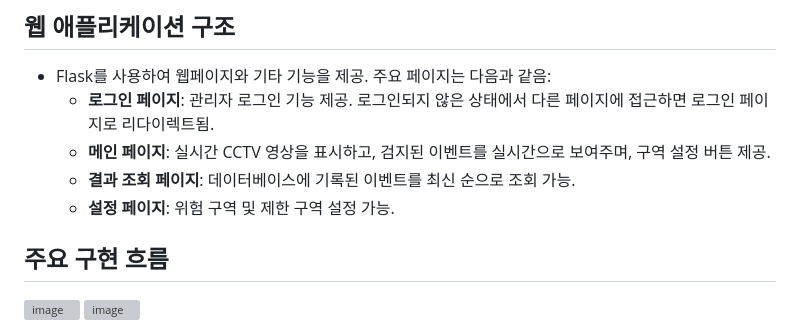
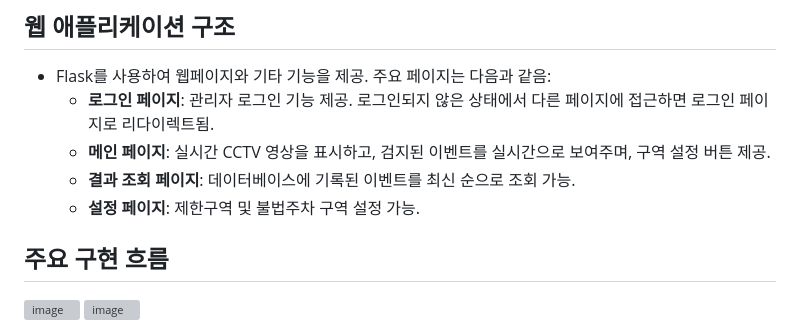
Before and after one commit to junny1117/Events-Detection-from-CCTV-Video, a Markdown page: README.md, the part around the change. Drawn GitHub-style; grey boxes are pictures that could not be loaded.

```diff
--- a/README.md
+++ b/README.md
@@ -35,7 +35,7 @@
   - **로그인 페이지**: 관리자 로그인 기능 제공. 로그인되지 않은 상태에서 다른 페이지에 접근하면 로그인 페이지로 리다이렉트됨.
   - **메인 페이지**: 실시간 CCTV 영상을 표시하고, 검지된 이벤트를 실시간으로 보여주며, 구역 설정 버튼 제공.
   - **결과 조회 페이지**: 데이터베이스에 기록된 이벤트를 최신 순으로 조회 가능.
-  - **설정 페이지**: 위험 구역 및 제한 구역 설정 가능.
+  - **설정 페이지**: 제한구역 및 불법주차 구역 설정 가능.
 
 ## 주요 구현 흐름
 ![image](https://github.com/user-attachments/assets/06d24b35-fd87-44fe-ba15-0dce611c7176)
```
